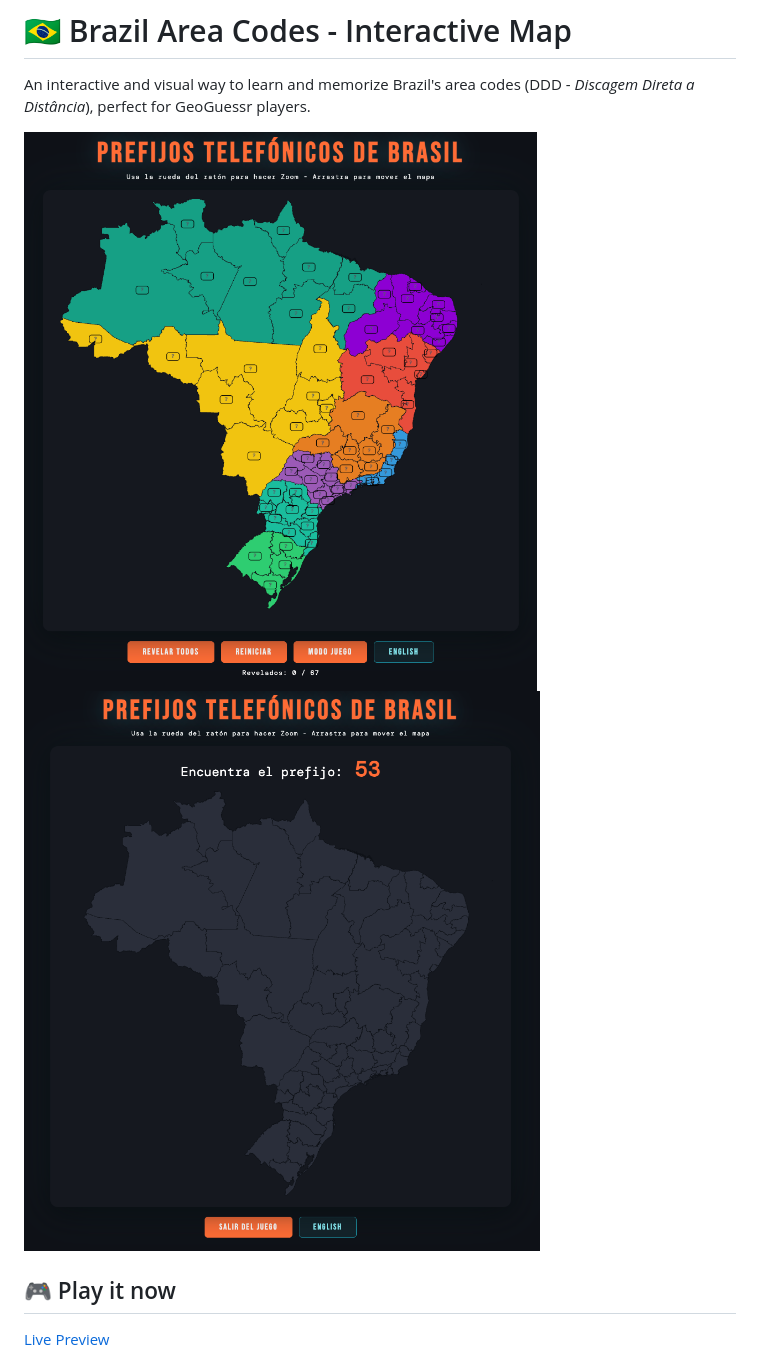
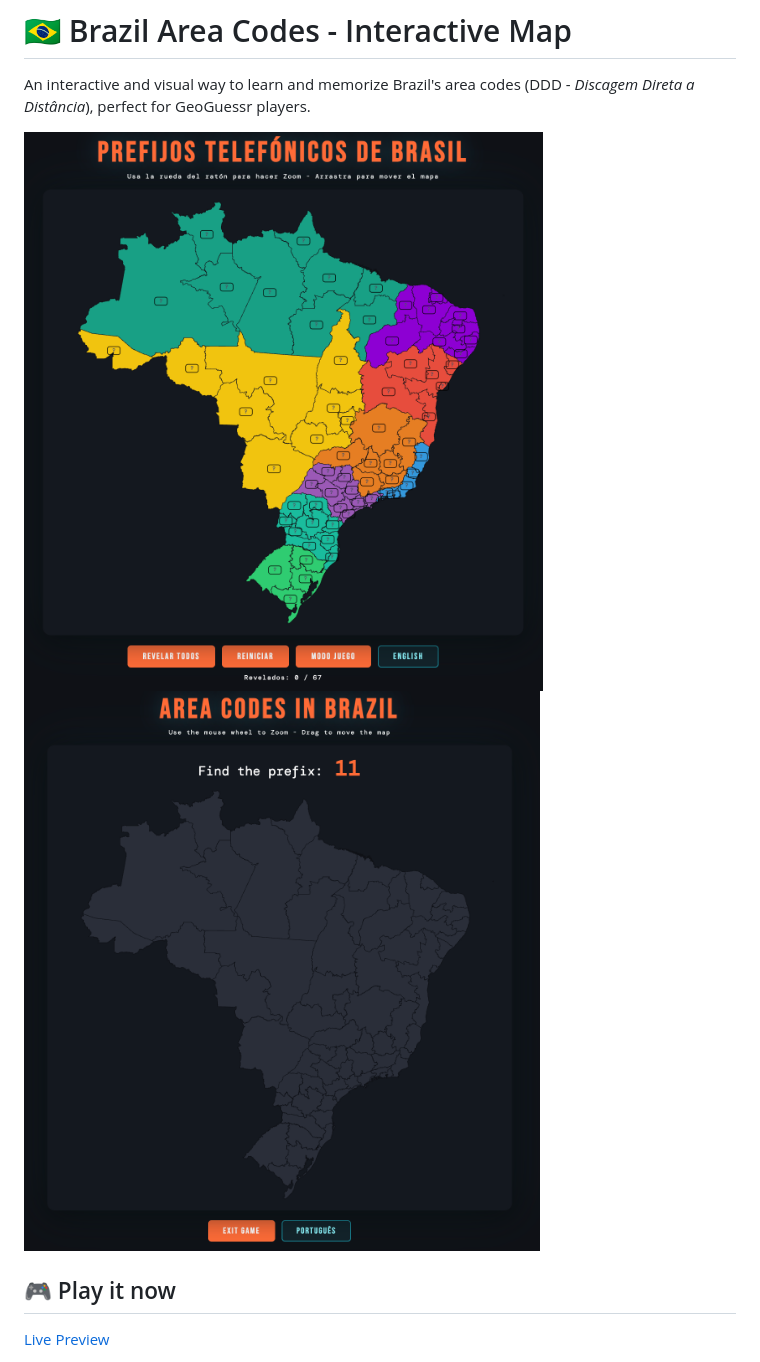
Before and after one commit to Illera03/area-codes-brazil, a Markdown page: README.md, the part around the change. Rendered like a GitHub page; pictures changed too: game-mode-image.png (deleted), img/game-mode-image.png (added), img/index-image.png (added).

Commit message:
refactor: organize assets into subdirectories (css, js, img)
feat: add favicon.png
fix: update file paths in HTML and README after restructuring

```diff
--- a/README.md
+++ b/README.md
@@ -2,8 +2,8 @@
 
 An interactive and visual way to learn and memorize Brazil's area codes (DDD - *Discagem Direta a Distância*), perfect for GeoGuessr players.
 
-![Main Map](index-image.png)
-![Game Mode](game-mode-image.png)
+![Main Map](img/index-image.png)
+![Game Mode](img/game-mode-image.png)
 
 ## 🎮 Play it now
 
```
Also changed, not shown: favicon.png (added), 7 other files.
